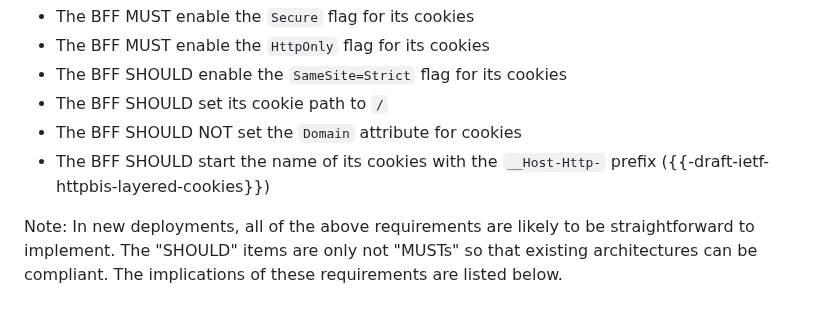
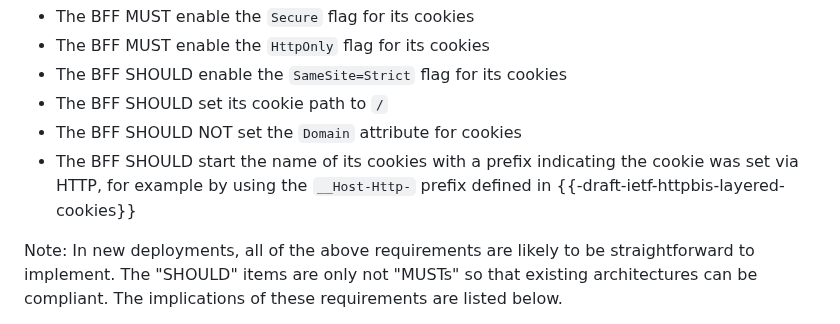
Before and after one commit to oauth-wg/oauth-browser-based-apps, a Markdown page: draft-ietf-oauth-browser-based-apps.md, the part around the change. Rendered like a GitHub page.

Commit message:
change cookie prefix to non-normative recommendation

```diff
--- a/draft-ietf-oauth-browser-based-apps.md
+++ b/draft-ietf-oauth-browser-based-apps.md
@@ -480,7 +480,7 @@ The following cookie security guidelines are relevant for this particular BFF ar
 - The BFF SHOULD enable the `SameSite=Strict` flag for its cookies
 - The BFF SHOULD set its cookie path to `/`
 - The BFF SHOULD NOT set the `Domain` attribute for cookies
-- The BFF SHOULD start the name of its cookies with the `__Host-Http-` prefix ({{-draft-ietf-httpbis-layered-cookies}})
+- The BFF SHOULD start the name of its cookies with a prefix indicating the cookie was set via HTTP, for example by using the `__Host-Http-` prefix defined in {{-draft-ietf-httpbis-layered-cookies}}
 
 Note: In new deployments, all of the above requirements are likely to be straightforward to implement. The "SHOULD" items are only not "MUSTs" so that existing architectures can be compliant. The implications of these requirements are listed below.
 
```
